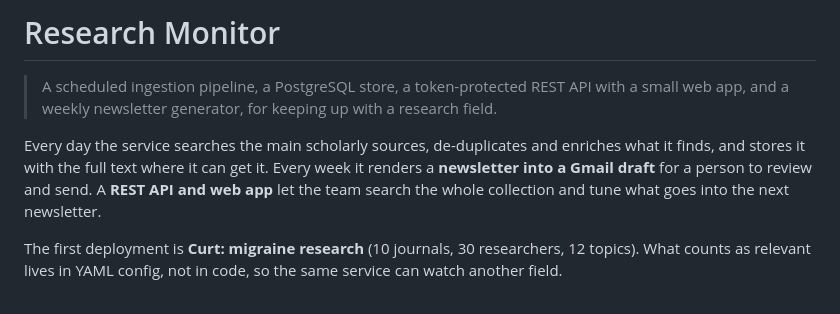
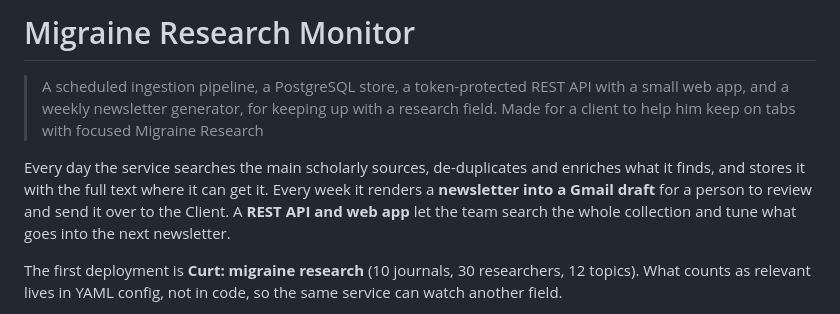
Before and after one commit to healthcarai-hub/Migraine-Research-Monitor, a Markdown page: README.md, the part around the change. GitHub-like rendering.

```diff
--- a/README.md
+++ b/README.md
@@ -1,8 +1,8 @@
-# Research Monitor
+# Migraine Research Monitor
 
-> A scheduled ingestion pipeline, a PostgreSQL store, a token-protected REST API with a small web app, and a weekly newsletter generator, for keeping up with a research field.
+> A scheduled ingestion pipeline, a PostgreSQL store, a token-protected REST API with a small web app, and a weekly newsletter generator, for keeping up with a research field. Made for a client to help him keep on tabs with focused Migraine Research
 
-Every day the service searches the main scholarly sources, de-duplicates and enriches what it finds, and stores it with the full text where it can get it. Every week it renders a **newsletter into a Gmail draft** for a person to review and send. A **REST API and web app** let the team search the whole collection and tune what goes into the next newsletter.
+Every day the service searches the main scholarly sources, de-duplicates and enriches what it finds, and stores it with the full text where it can get it. Every week it renders a **newsletter into a Gmail draft** for a person to review and send it over to the Client. A **REST API and web app** let the team search the whole collection and tune what goes into the next newsletter.
 
 The first deployment is **Curt: migraine research** (10 journals, 30 researchers, 12 topics). What counts as relevant lives in YAML config, not in code, so the same service can watch another field.
 
```
